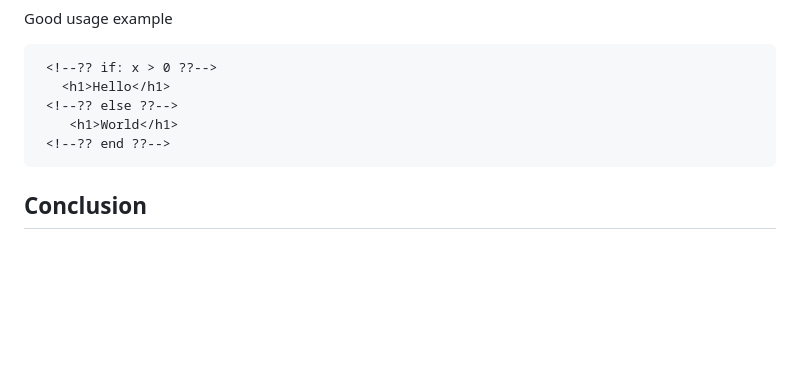
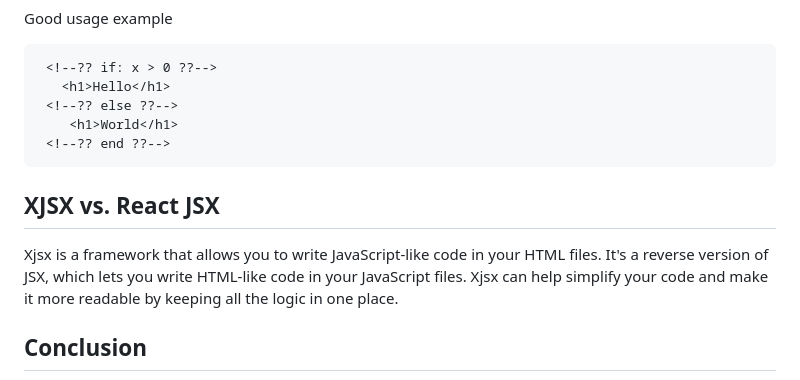
Before and after one commit to OwensAkpede/XJSX, a Markdown page: README.md, the part around the change. GitHub-like rendering; blank space fills up the shorter version.

````diff
--- a/README.md
+++ b/README.md
@@ -161,6 +161,9 @@ Good usage example
  <!--?? end ??-->
 ```
 
+## XJSX vs. React JSX
+Xjsx is a framework that allows you to write JavaScript-like code in your HTML files. It's a reverse version of JSX, which lets you write HTML-like code in your JavaScript files. Xjsx can help simplify your code and make it more readable by keeping all the logic in one place.
+
 ## Conclusion
 XJSX is a lightweight JavaScript framework that enables developers to write HTML templates using JavaScript syntax. It provides a set of keywords that allow developers to write conditional statements, loops, and interact with the DOM API. XJSX helps to simplify HTML code and makes it more expressive, especially when dealing with dynamic data.
 
````
